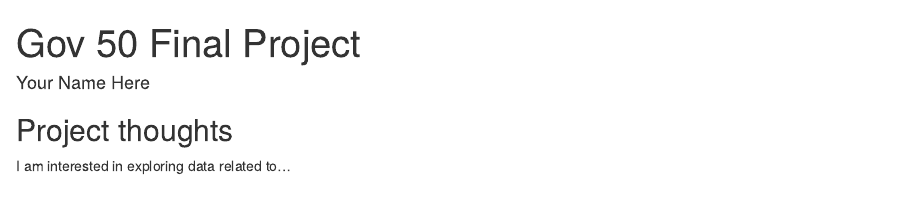
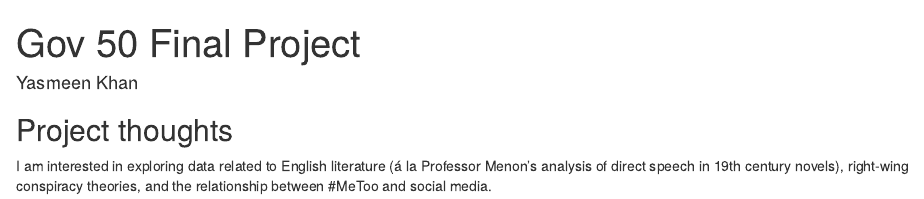
Before and after one commit to yazzy-codes/gov50-final-project, an R Markdown document (index.Rmd): the page in a window 1100 px wide, from its top. Rendered offline with R 4.5, knitr and Pandoc, with nearby package versions; drawn as R Markdown's standard HTML page in place of the format the file asks for.

Commit message:
Updated my name and ideas

```diff
--- a/index.Rmd
+++ b/index.Rmd
@@ -1,6 +1,6 @@
 ---
 title: "Gov 50 Final Project"
-author: "Your Name Here"
+author: "Yasmeen Khan"
 description: "My final project"
 output:
   distill::distill_article:
@@ -11,4 +11,4 @@ output:
 
 ## Project thoughts
 
-I am interested in exploring data related to...
+I am interested in exploring data related to English literature (á la Professor Menon's analysis of direct speech in 19th century novels), right-wing conspiracy theories, and the relationship between  #MeToo and social media.
```
Also changed, not shown: index.html.
